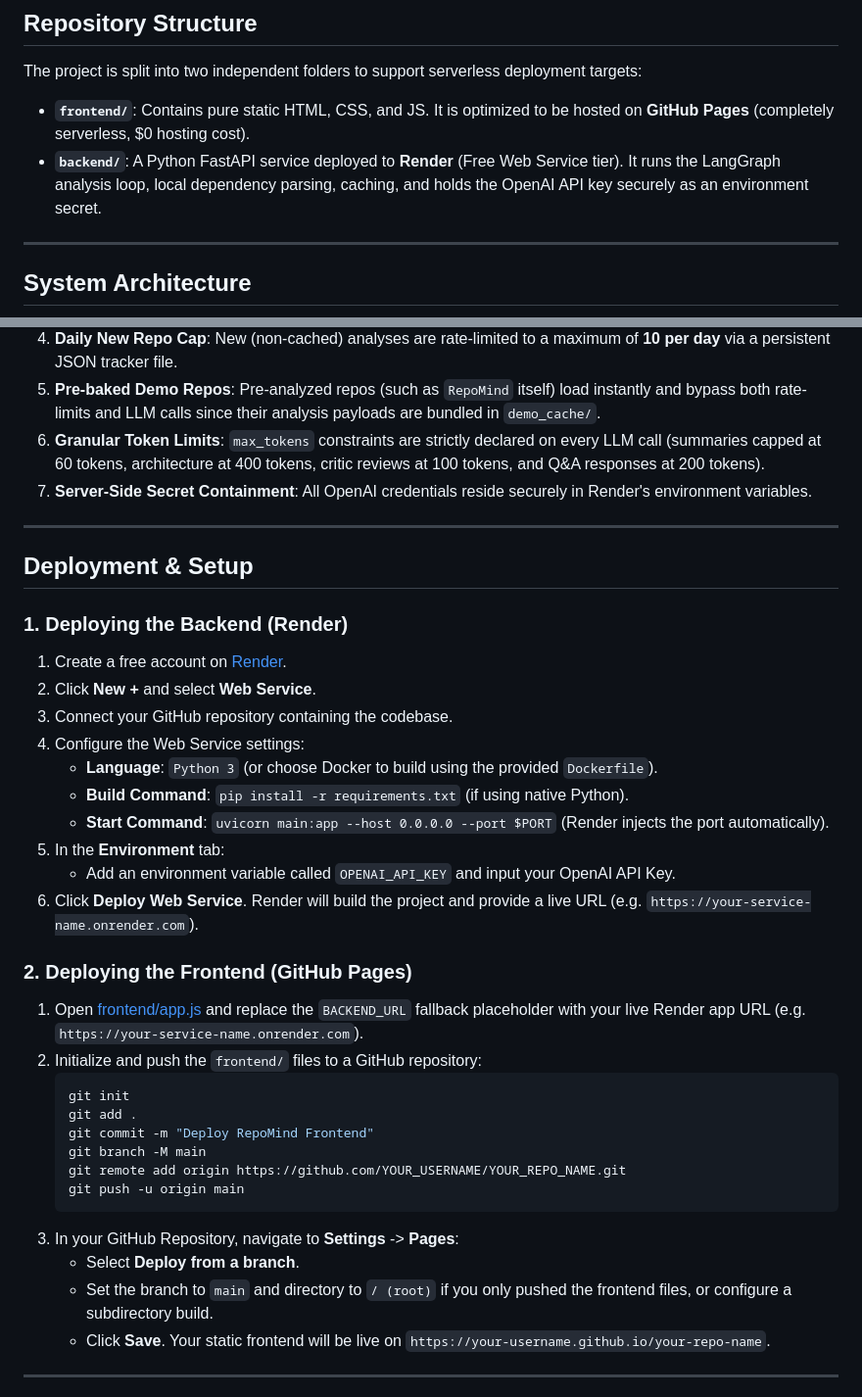
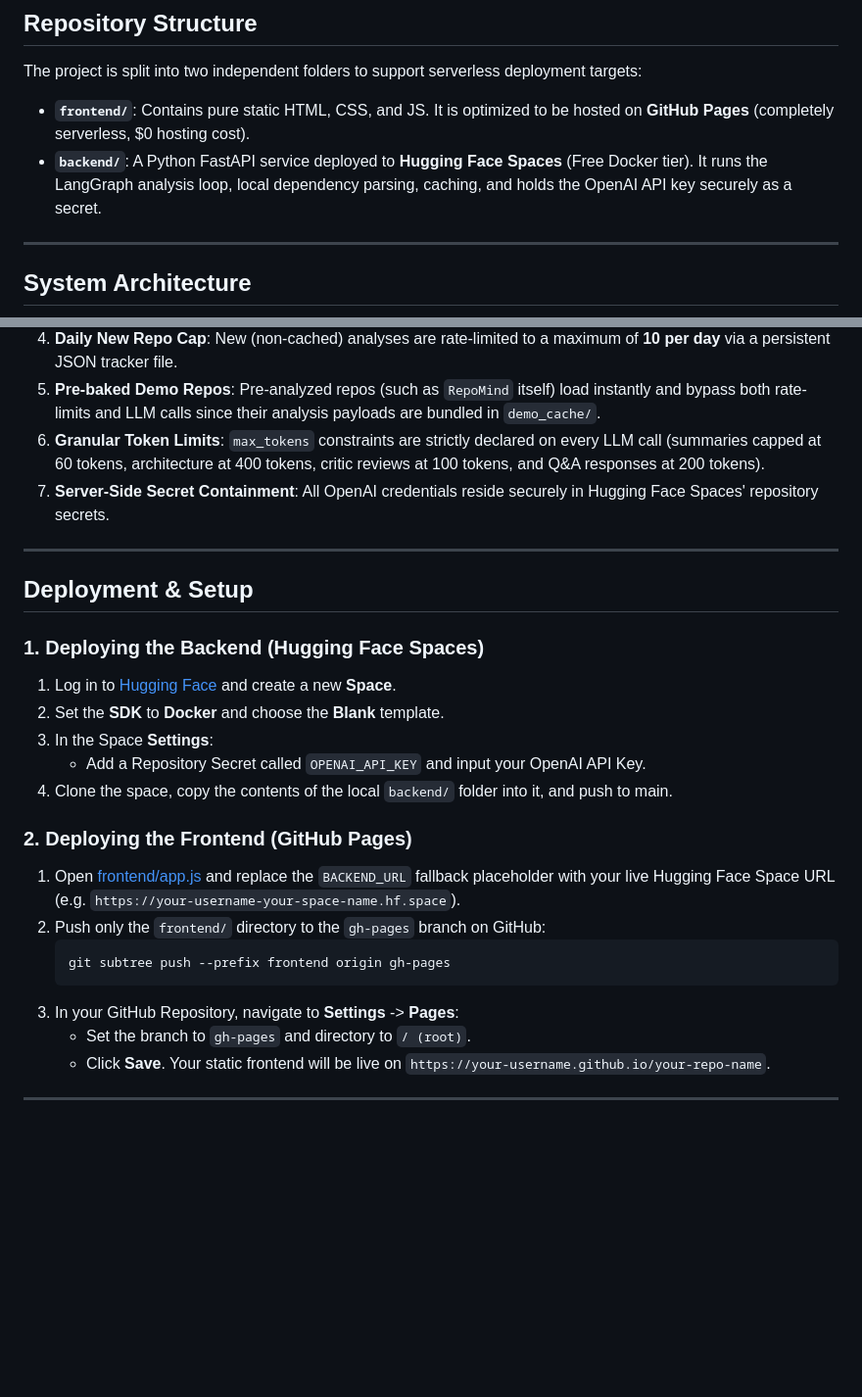
Before and after one commit to Jyotiraditya21-bug/RepoMind, a Markdown page: README.md, 2 parts joined by grey strips. Shown at 98% size. Rendered like a GitHub page; blank space fills up the shorter version.

Commit message:
Update README.md to document Hugging Face Spaces backend deployment

````diff
--- a/README.md
+++ b/README.md
@@ -13,7 +13,7 @@ RepoMind is a budget-conscious codebase onboarding assistant that takes a GitHub
 The project is split into two independent folders to support serverless deployment targets:
 
 *   **`frontend/`**: Contains pure static HTML, CSS, and JS. It is optimized to be hosted on **GitHub Pages** (completely serverless, $0 hosting cost).
-*   **`backend/`**: A Python FastAPI service deployed to **Render** (Free Web Service tier). It runs the LangGraph analysis loop, local dependency parsing, caching, and holds the OpenAI API key securely as an environment secret.
+*   **`backend/`**: A Python FastAPI service deployed to **Hugging Face Spaces** (Free Docker tier). It runs the LangGraph analysis loop, local dependency parsing, caching, and holds the OpenAI API key securely as a secret.
 
 ---
 
@@ -69,38 +69,27 @@ To prevent unexpected usage and control OpenAI API expenditures, RepoMind implem
 4.  **Daily New Repo Cap**: New (non-cached) analyses are rate-limited to a maximum of **10 per day** via a persistent JSON tracker file.
 5.  **Pre-baked Demo Repos**: Pre-analyzed repos (such as `RepoMind` itself) load instantly and bypass both rate-limits and LLM calls since their analysis payloads are bundled in `demo_cache/`.
 6.  **Granular Token Limits**: `max_tokens` constraints are strictly declared on every LLM call (summaries capped at 60 tokens, architecture at 400 tokens, critic reviews at 100 tokens, and Q&A responses at 200 tokens).
-7.  **Server-Side Secret Containment**: All OpenAI credentials reside securely in Render's environment variables.
+7.  **Server-Side Secret Containment**: All OpenAI credentials reside securely in Hugging Face Spaces' repository secrets.
 
 ---
 
 ## Deployment & Setup
 
-### 1. Deploying the Backend (Render)
-1. Create a free account on [Render](https://render.com/).
-2. Click **New +** and select **Web Service**.
-3. Connect your GitHub repository containing the codebase.
-4. Configure the Web Service settings:
-   - **Language**: `Python 3` (or choose Docker to build using the provided `Dockerfile`).
-   - **Build Command**: `pip install -r requirements.txt` (if using native Python).
-   - **Start Command**: `uvicorn main:app --host 0.0.0.0 --port $PORT` (Render injects the port automatically).
-5. In the **Environment** tab:
-   - Add an environment variable called `OPENAI_API_KEY` and input your OpenAI API Key.
-6. Click **Deploy Web Service**. Render will build the project and provide a live URL (e.g. `https://your-service-name.onrender.com`).
+### 1. Deploying the Backend (Hugging Face Spaces)
+1. Log in to [Hugging Face](https://huggingface.co/) and create a new **Space**.
+2. Set the **SDK** to **Docker** and choose the **Blank** template.
+3. In the Space **Settings**:
+   - Add a Repository Secret called `OPENAI_API_KEY` and input your OpenAI API Key.
+4. Clone the space, copy the contents of the local `backend/` folder into it, and push to main.
 
 ### 2. Deploying the Frontend (GitHub Pages)
-1. Open [frontend/app.js](file:///Users/jimmycodes/RepoMind/frontend/app.js) and replace the `BACKEND_URL` fallback placeholder with your live Render app URL (e.g. `https://your-service-name.onrender.com`).
-2. Initialize and push the `frontend/` files to a GitHub repository:
+1. Open [frontend/app.js](file:///Users/jimmycodes/RepoMind/frontend/app.js) and replace the `BACKEND_URL` fallback placeholder with your live Hugging Face Space URL (e.g. `https://your-username-your-space-name.hf.space`).
+2. Push only the `frontend/` directory to the `gh-pages` branch on GitHub:
    ```bash
-   git init
-   git add .
-   git commit -m "Deploy RepoMind Frontend"
-   git branch -M main
-   git remote add origin https://github.com/YOUR_USERNAME/YOUR_REPO_NAME.git
-   git push -u origin main
+   git subtree push --prefix frontend origin gh-pages
    ```
 3. In your GitHub Repository, navigate to **Settings** -> **Pages**:
-   - Select **Deploy from a branch**.
-   - Set the branch to `main` and directory to `/ (root)` if you only pushed the frontend files, or configure a subdirectory build.
+   - Set the branch to `gh-pages` and directory to `/ (root)`.
    - Click **Save**. Your static frontend will be live on `https://your-username.github.io/your-repo-name`.
 
 ---
````
